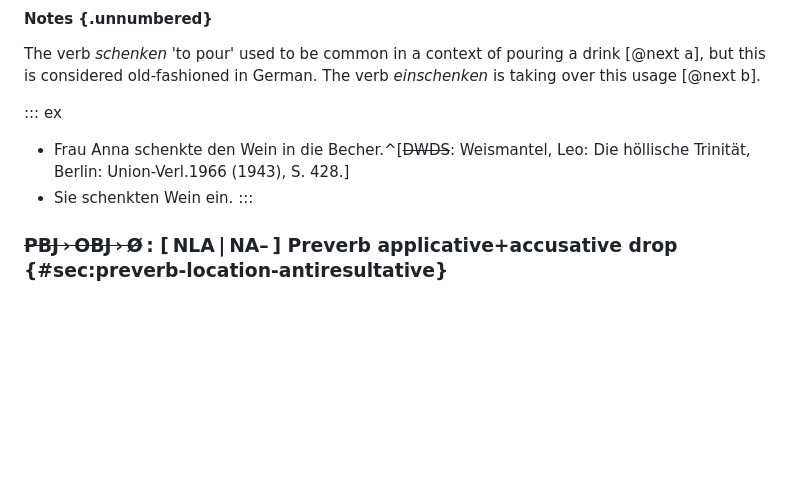
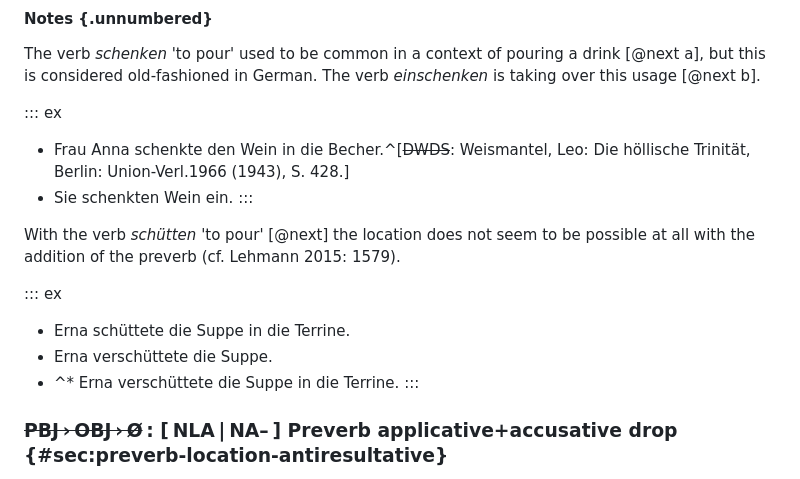
Before and after one commit to cysouw/diathesis, a Markdown page: text/c08_preverbs.md, the part around the change. Drawn GitHub-style; blank space fills up the shorter version.

```diff
--- a/text/c08_preverbs.md
+++ b/text/c08_preverbs.md
@@ -1401,6 +1401,14 @@ The verb *schenken* 'to pour' used to be common in a context of pouring a drink
 - Sie schenkten Wein ein.
 :::
 
+With the verb *schütten* 'to pour' [@next] the location does not seem to be possible at all with the addition of the preverb (cf. Lehmann 2015: 1579).
+
+::: ex
+- Erna schüttete die Suppe in die Terrine.
+- Erna verschüttete die Suppe.
+- ^* Erna verschüttete die Suppe in die Terrine.
+:::
+
 ### ~~PBJ › OBJ › Ø~~ : [ NLA | NA– ] Preverb applicative+accusative drop {#sec:preverb-location-antiresultative}
 
 The result of a verb like *pressen* 'to squeeze' is *Saft* 'juice' [@next a]. This verb needs an obligatory local phrase for the original container of the juice, *aus der Zitrone* 'from the citron' [@next b]. Verbs in this category either use the preposition *aus* or *von*. With a preverb, the verb *auspressen* 'to squeeze' drops this accusative result and promotes the container of the result *Zitrone* to accusative [@next c]. In effect, the role marked as object is exchanged. The new object (here *Zitrone*) is always a holonymic "whole" containing the original meronymic content (here *Saft*). This diathesis applies to verbs in which the meronymic content is removed out of the holonymic container, hence I propose the German name ~~Präverb Ganz/leer-Objekttausch~~ for this diathesis.
```
Also changed, not shown: text/c05_case.md (+11 -0 lines).
